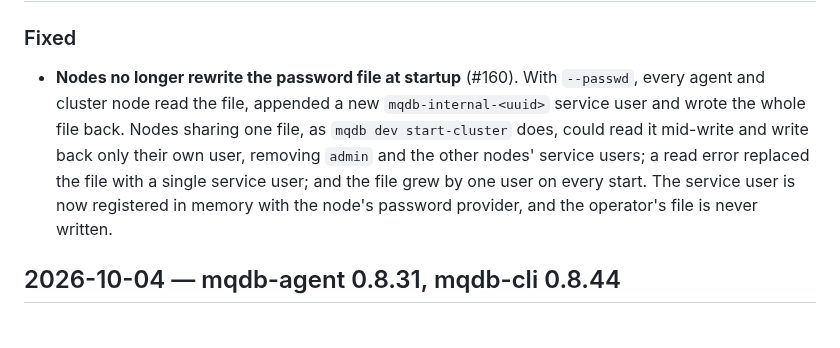
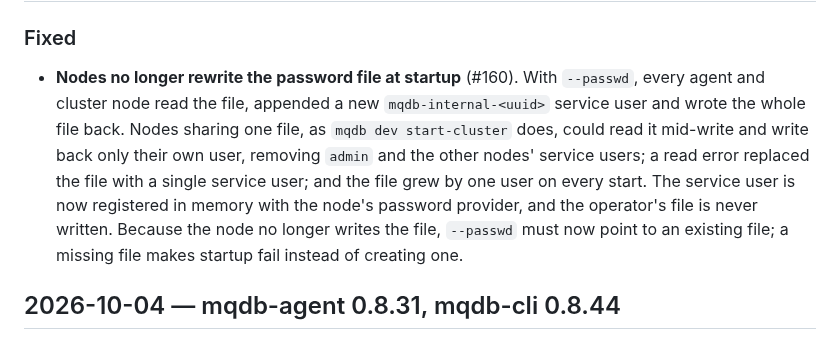
Before and after one commit to LabOverWire/MQDB, a Markdown page: CHANGELOG.md, the part around the change. GitHub-like rendering.

Commit message:
note that --passwd now requires an existing file

```diff
--- a/CHANGELOG.md
+++ b/CHANGELOG.md
@@ -8,7 +8,7 @@ Each entry lists the date and the crate versions that were released.
 
 ### Fixed
 
-- **Nodes no longer rewrite the password file at startup** (#160). With `--passwd`, every agent and cluster node read the file, appended a new `mqdb-internal-<uuid>` service user and wrote the whole file back. Nodes sharing one file, as `mqdb dev start-cluster` does, could read it mid-write and write back only their own user, removing `admin` and the other nodes' service users; a read error replaced the file with a single service user; and the file grew by one user on every start. The service user is now registered in memory with the node's password provider, and the operator's file is never written.
+- **Nodes no longer rewrite the password file at startup** (#160). With `--passwd`, every agent and cluster node read the file, appended a new `mqdb-internal-<uuid>` service user and wrote the whole file back. Nodes sharing one file, as `mqdb dev start-cluster` does, could read it mid-write and write back only their own user, removing `admin` and the other nodes' service users; a read error replaced the file with a single service user; and the file grew by one user on every start. The service user is now registered in memory with the node's password provider, and the operator's file is never written. Because the node no longer writes the file, `--passwd` must now point to an existing file; a missing file makes startup fail instead of creating one.
 
 ## 2026-10-04 — mqdb-agent 0.8.31, mqdb-cli 0.8.44
 
```
